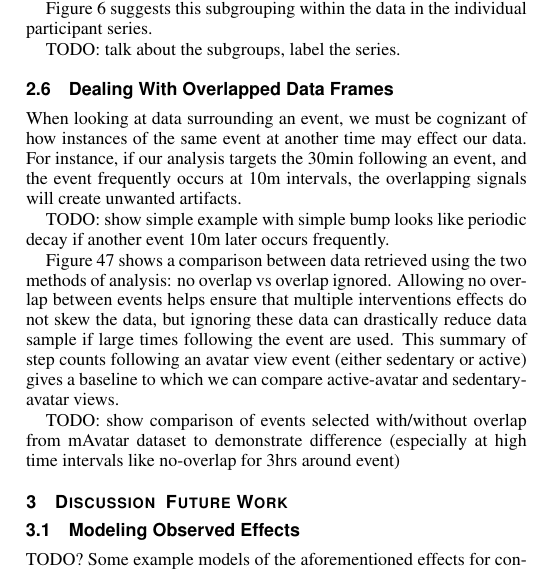
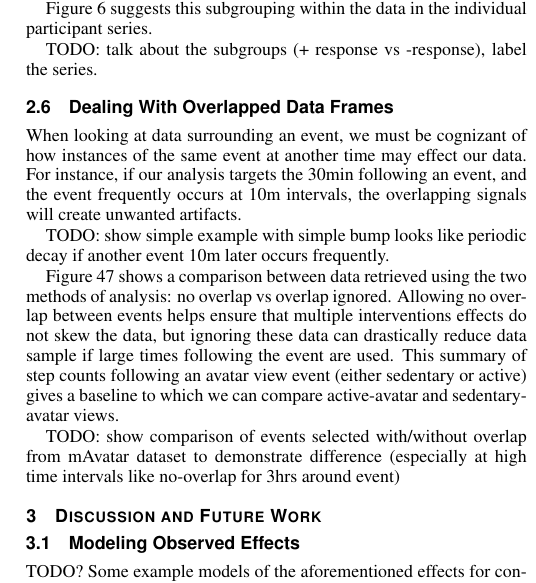
Before and after one commit to 7yl4r/interventionViz, a LaTeX document (template.tex): part of one column of page 4 of 4, cut so that both start at the same text. Compiled offline with pdfLaTeX.

Commit message:
fixed accidental inclusion of &

```diff
--- a/template.tex
+++ b/template.tex
@@ -314,7 +314,7 @@ In this case, researchers attribute the apparent lack of effect to an ambiguity
 
 Figure \ref{fig:mAvatarDifference} suggests this subgrouping within the data in the individual participant series.
 
-TODO: talk about the subgroups, label the series.
+TODO: talk about the subgroups (+ response vs -response), label the series.
 
 \subsection{Dealing With Overlapped Data Frames}
 When looking at data surrounding an event, we must be cognizant of how instances of the same event at another time may effect our data. For instance, if our analysis targets the 30min following an event, and the event frequently occurs at 10m intervals, the overlapping signals will create unwanted artifacts.
@@ -328,7 +328,7 @@ This summary of step counts following an avatar view event (either sedentary or
 TODO: show comparison of events selected with/without overlap from mAvatar dataset to demonstrate difference (especially at high time intervals like no-overlap for 3hrs around event)
 
 
-\section{Discussion & Future Work}
+\section{Discussion and Future Work}
 
 \subsection{Modeling Observed Effects}
 TODO? Some example models of the aforementioned effects for control and/or knowMe data.
```
Also changed, not shown: template.pdf.
